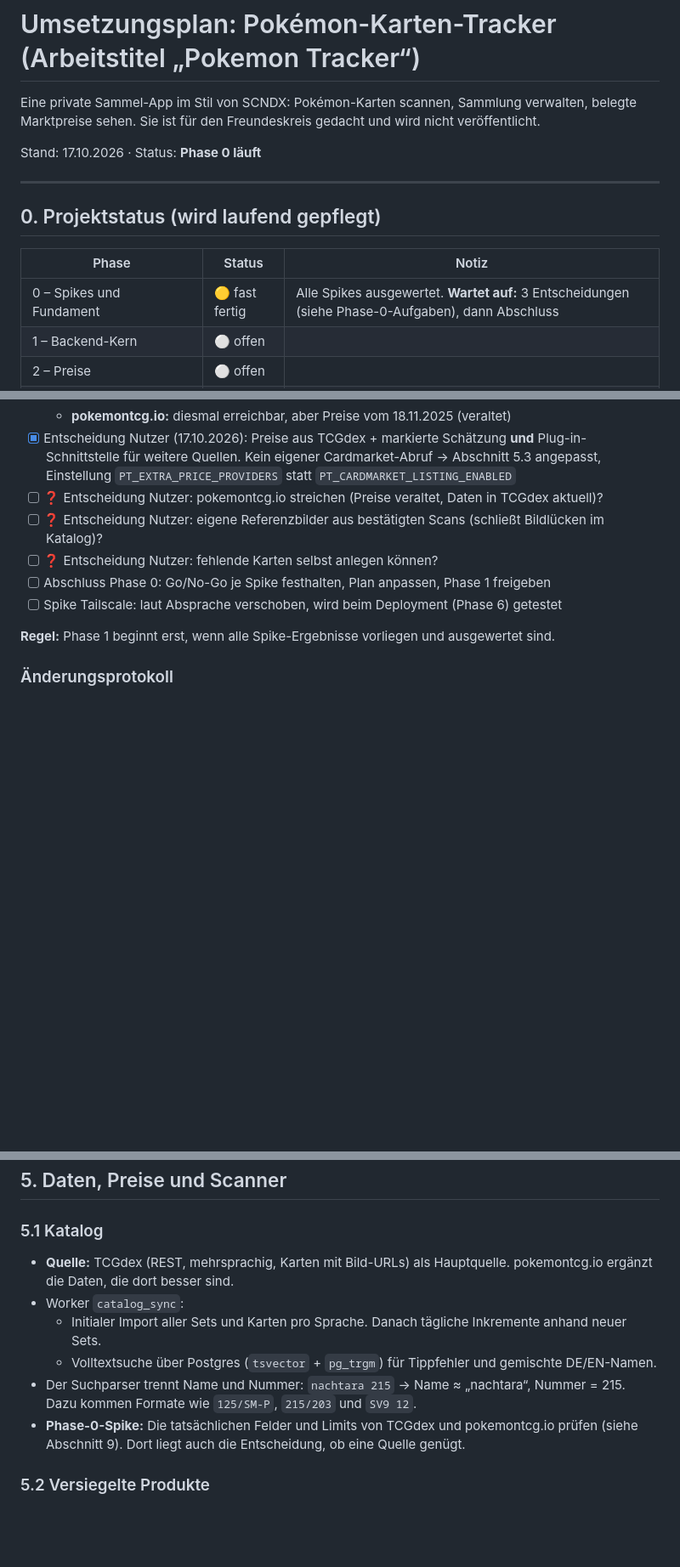
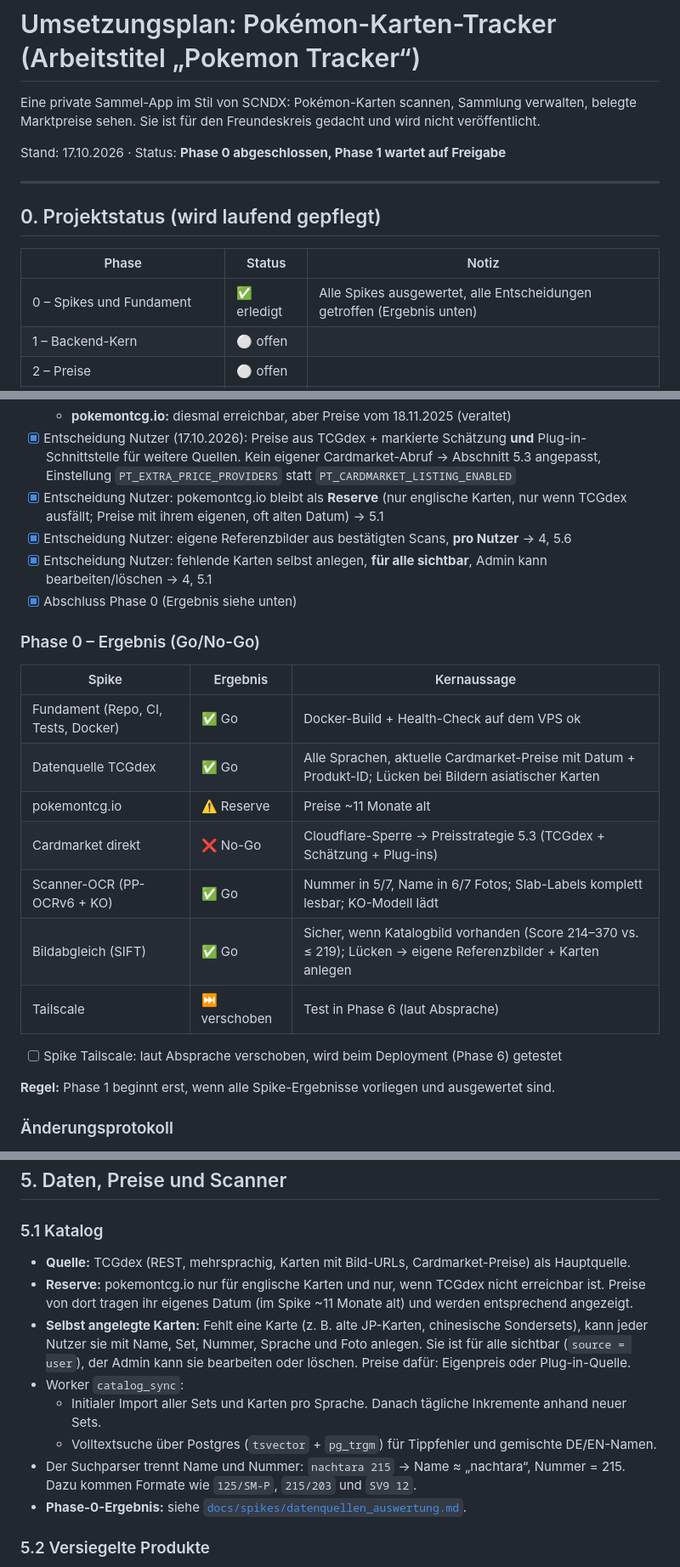
Before and after one commit to SebastianTheisen/Pokemon_Tracker, a Markdown page: UMSETZUNGSPLAN.md, 3 parts joined by grey strips. Shown at 85% size. Rendered like a GitHub page; blank space fills up the shorter version.

Commit message:
Plan: record Phase 0 decisions and close Phase 0
Co-Authored-By: Claude Opus 5.5 <noreply@anthropic.com>
Claude-Session: https://claude.ai/code/session_01KGsEAH6FoCGdHY8Nm88tKJ

```diff
--- a/UMSETZUNGSPLAN.md
+++ b/UMSETZUNGSPLAN.md
@@ -2,7 +2,7 @@
 
 Eine private Sammel-App im Stil von SCNDX: Pokémon-Karten scannen, Sammlung verwalten, belegte Marktpreise sehen. Sie ist für den Freundeskreis gedacht und wird nicht veröffentlicht.
 
-Stand: 17.10.2026 · Status: **Phase 0 läuft**
+Stand: 17.10.2026 · Status: **Phase 0 abgeschlossen, Phase 1 wartet auf Freigabe**
 
 ---
 
@@ -10,7 +10,7 @@ Stand: 17.10.2026 · Status: **Phase 0 läuft**
 
 | Phase | Status | Notiz |
 |---|---|---|
-| 0 – Spikes und Fundament | 🟡 fast fertig | Alle Spikes ausgewertet. **Wartet auf:** 3 Entscheidungen (siehe Phase-0-Aufgaben), dann Abschluss |
+| 0 – Spikes und Fundament | ✅ erledigt | Alle Spikes ausgewertet, alle Entscheidungen getroffen (Ergebnis unten) |
 | 1 – Backend-Kern | ⚪ offen | |
 | 2 – Preise | ⚪ offen | |
 | 3 – Sammlung, Merkliste, Dashboard | ⚪ offen | |
@@ -49,10 +49,22 @@ Legende: ⚪ offen · 🟡 in Arbeit · 🔴 blockiert · ✅ erledigt
   - **Asiatische Karten:** JP-Preise vorhanden, ZH teilweise. Katalogbilder fehlen oft
   - **pokemontcg.io:** diesmal erreichbar, aber Preise vom 18.11.2025 (veraltet)
 - [x] Entscheidung Nutzer (17.10.2026): Preise aus TCGdex + markierte Schätzung **und** Plug-in-Schnittstelle für weitere Quellen. Kein eigener Cardmarket-Abruf → Abschnitt 5.3 angepasst, Einstellung `PT_EXTRA_PRICE_PROVIDERS` statt `PT_CARDMARKET_LISTING_ENABLED`
-- [ ] ❓ Entscheidung Nutzer: pokemontcg.io streichen (Preise veraltet, Daten in TCGdex aktuell)?
-- [ ] ❓ Entscheidung Nutzer: eigene Referenzbilder aus bestätigten Scans (schließt Bildlücken im Katalog)?
-- [ ] ❓ Entscheidung Nutzer: fehlende Karten selbst anlegen können?
-- [ ] Abschluss Phase 0: Go/No-Go je Spike festhalten, Plan anpassen, Phase 1 freigeben
+- [x] Entscheidung Nutzer: pokemontcg.io bleibt als **Reserve** (nur englische Karten, nur wenn TCGdex ausfällt; Preise mit ihrem eigenen, oft alten Datum) → 5.1
+- [x] Entscheidung Nutzer: eigene Referenzbilder aus bestätigten Scans, **pro Nutzer** → 4, 5.6
+- [x] Entscheidung Nutzer: fehlende Karten selbst anlegen, **für alle sichtbar**, Admin kann bearbeiten/löschen → 4, 5.1
+- [x] Abschluss Phase 0 (Ergebnis siehe unten)
+
+### Phase 0 – Ergebnis (Go/No-Go)
+
+| Spike | Ergebnis | Kernaussage |
+|---|---|---|
+| Fundament (Repo, CI, Tests, Docker) | ✅ Go | Docker-Build + Health-Check auf dem VPS ok |
+| Datenquelle TCGdex | ✅ Go | Alle Sprachen, aktuelle Cardmarket-Preise mit Datum + Produkt-ID; Lücken bei Bildern asiatischer Karten |
+| pokemontcg.io | ⚠️ Reserve | Preise ~11 Monate alt |
+| Cardmarket direkt | ❌ No-Go | Cloudflare-Sperre → Preisstrategie 5.3 (TCGdex + Schätzung + Plug-ins) |
+| Scanner-OCR (PP-OCRv6 + KO) | ✅ Go | Nummer in 5/7, Name in 6/7 Fotos; Slab-Labels komplett lesbar; KO-Modell lädt |
+| Bildabgleich (SIFT) | ✅ Go | Sicher, wenn Katalogbild vorhanden (Score 214–370 vs. ≤ 219); Lücken → eigene Referenzbilder + Karten anlegen |
+| Tailscale | ⏭️ verschoben | Test in Phase 6 (laut Absprache) |
 - [ ] Spike Tailscale: laut Absprache verschoben, wird beim Deployment (Phase 6) getestet
 
 **Regel:** Phase 1 beginnt erst, wenn alle Spike-Ergebnisse vorliegen und ausgewertet sind.
@@ -268,12 +282,14 @@ Regeln:
 ## 5. Daten, Preise und Scanner
 
 ### 5.1 Katalog
-- **Quelle:** TCGdex (REST, mehrsprachig, Karten mit Bild-URLs) als Hauptquelle. pokemontcg.io ergänzt die Daten, die dort besser sind.
+- **Quelle:** TCGdex (REST, mehrsprachig, Karten mit Bild-URLs, Cardmarket-Preise) als Hauptquelle.
+- **Reserve:** pokemontcg.io nur für englische Karten und nur, wenn TCGdex nicht erreichbar ist. Preise von dort tragen ihr eigenes Datum (im Spike ~11 Monate alt) und werden entsprechend angezeigt.
+- **Selbst angelegte Karten:** Fehlt eine Karte (z. B. alte JP-Karten, chinesische Sondersets), kann jeder Nutzer sie mit Name, Set, Nummer, Sprache und Foto anlegen. Sie ist für alle sichtbar (`source = user`), der Admin kann sie bearbeiten oder löschen. Preise dafür: Eigenpreis oder Plug-in-Quelle.
 - Worker `catalog_sync`:
   - Initialer Import aller Sets und Karten pro Sprache. Danach tägliche Inkremente anhand neuer Sets.
   - Volltextsuche über Postgres (`tsvector` + `pg_trgm`) für Tippfehler und gemischte DE/EN-Namen.
 - Der Suchparser trennt Name und Nummer: `nachtara 215` → Name ≈ „nachtara“, Nummer = 215. Dazu kommen Formate wie `125/SM-P`, `215/203` und `SV9 12`.
-- **Phase-0-Spike:** Die tatsächlichen Felder und Limits von TCGdex und pokemontcg.io prüfen (siehe Abschnitt 9). Dort liegt auch die Entscheidung, ob eine Quelle genügt.
+- **Phase-0-Ergebnis:** siehe [`docs/spikes/datenquellen_auswertung.md`](docs/spikes/datenquellen_auswertung.md).
 
 ### 5.2 Versiegelte Produkte
 - Für Booster, Displays und Boxen ist **keine freie, strukturierte Quelle bekannt**. Das wird in Phase 0 geprüft.
```
Also changed, not shown: other parts of UMSETZUNGSPLAN.md (+6 -3 lines).
